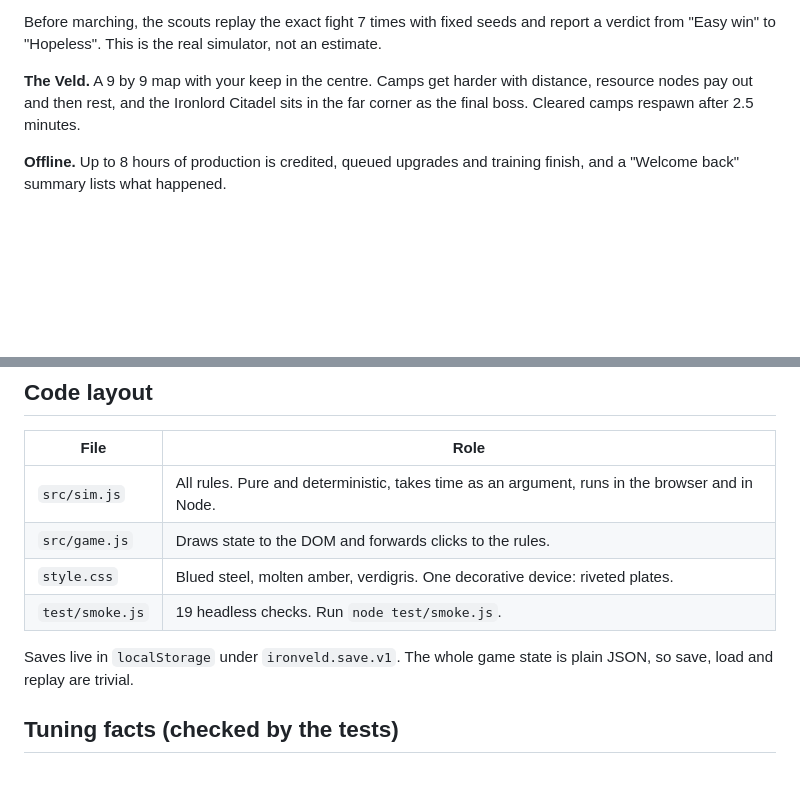
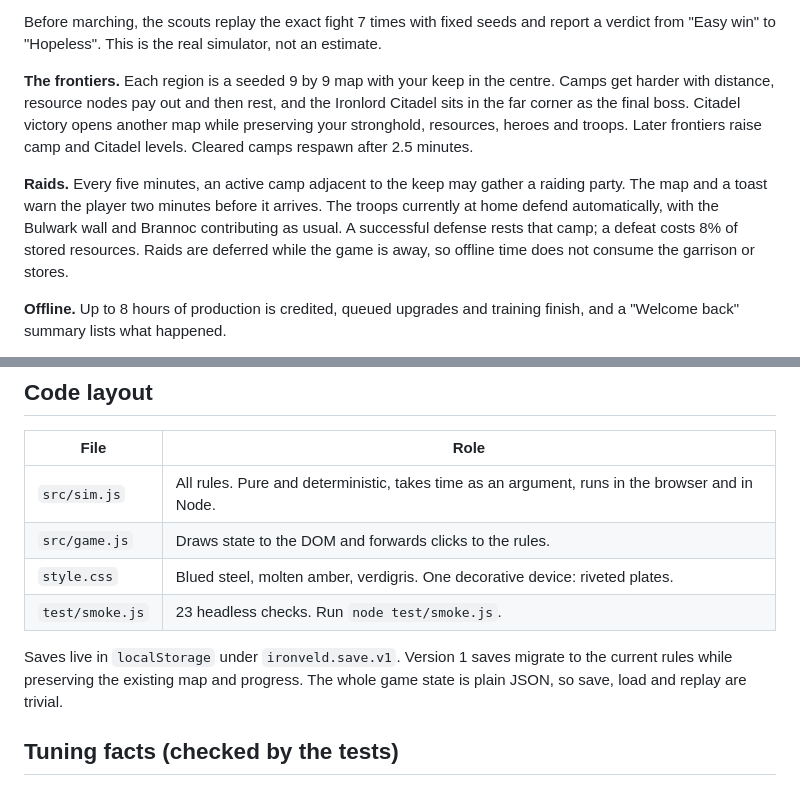
Before and after one commit to Misclan/games, a Markdown page: ironveld/DESIGN.md, 2 parts joined by grey strips. Drawn GitHub-style; blank space fills up the shorter version.

Commit message:
Upgrade Ironveld frontiers and camp raids

```diff
--- a/ironveld/DESIGN.md
+++ b/ironveld/DESIGN.md
@@ -40,7 +40,9 @@ A single-player, browser-first war strategy game in the genre of Total Battle: W
 
 Before marching, the scouts replay the exact fight 7 times with fixed seeds and report a verdict from "Easy win" to "Hopeless". This is the real simulator, not an estimate.
 
-**The Veld.** A 9 by 9 map with your keep in the centre. Camps get harder with distance, resource nodes pay out and then rest, and the Ironlord Citadel sits in the far corner as the final boss. Cleared camps respawn after 2.5 minutes.
+**The frontiers.** Each region is a seeded 9 by 9 map with your keep in the centre. Camps get harder with distance, resource nodes pay out and then rest, and the Ironlord Citadel sits in the far corner as the final boss. Citadel victory opens another map while preserving your stronghold, resources, heroes and troops. Later frontiers raise camp and Citadel levels. Cleared camps respawn after 2.5 minutes.
+
+**Raids.** Every five minutes, an active camp adjacent to the keep may gather a raiding party. The map and a toast warn the player two minutes before it arrives. The troops currently at home defend automatically, with the Bulwark wall and Brannoc contributing as usual. A successful defense rests that camp; a defeat costs 8% of stored resources. Raids are deferred while the game is away, so offline time does not consume the garrison or stores.
 
 **Offline.** Up to 8 hours of production is credited, queued upgrades and training finish, and a "Welcome back" summary lists what happened.
 
@@ -53,9 +55,9 @@ Before marching, the scouts replay the exact fight 7 times with fixed seeds and
 | `src/sim.js` | All rules. Pure and deterministic, takes time as an argument, runs in the browser and in Node. |
 | `src/game.js` | Draws state to the DOM and forwards clicks to the rules. |
 | `style.css` | Blued steel, molten amber, verdigris. One decorative device: riveted plates. |
-| `test/smoke.js` | 19 headless checks. Run `node test/smoke.js`. |
+| `test/smoke.js` | 23 headless checks. Run `node test/smoke.js`. |
 
-Saves live in `localStorage` under `ironveld.save.v1`. The whole game state is plain JSON, so save, load and replay are trivial.
+Saves live in `localStorage` under `ironveld.save.v1`. Version 1 saves migrate to the current rules while preserving the existing map and progress. The whole game state is plain JSON, so save, load and replay are trivial.
 
 ## Tuning facts (checked by the tests)
 
```
